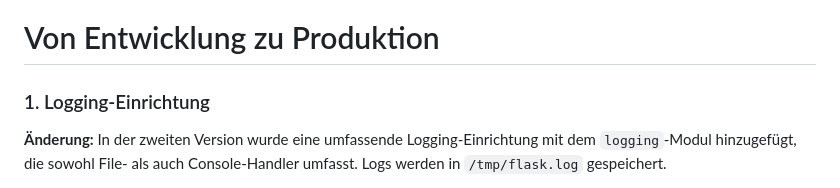
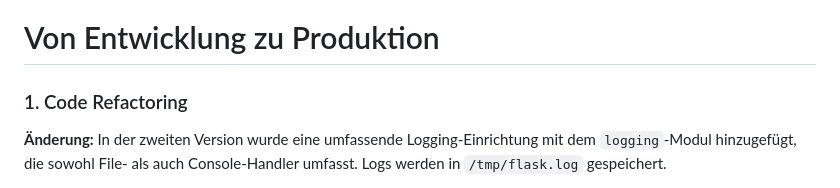
Before and after one commit to TanjaNY/Flask03, a Markdown page: README.md, the part around the change. Rendered like a GitHub page.

```diff
--- a/README.md
+++ b/README.md
@@ -1,7 +1,7 @@
 # Von Entwicklung zu Produktion
 
 
-### 1. Logging-Einrichtung
+### 1. Code Refactoring
 
 **Änderung:**
 In der zweiten Version wurde eine umfassende Logging-Einrichtung mit dem `logging`-Modul hinzugefügt, die sowohl File- als auch Console-Handler umfasst. Logs werden in `/tmp/flask.log` gespeichert.
```
